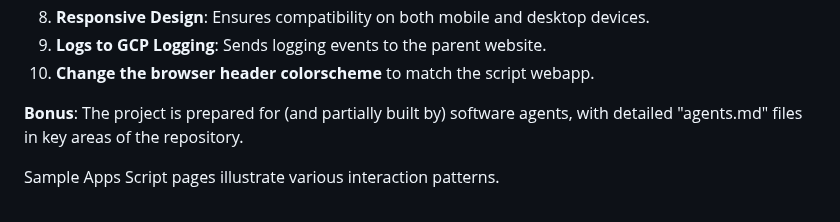
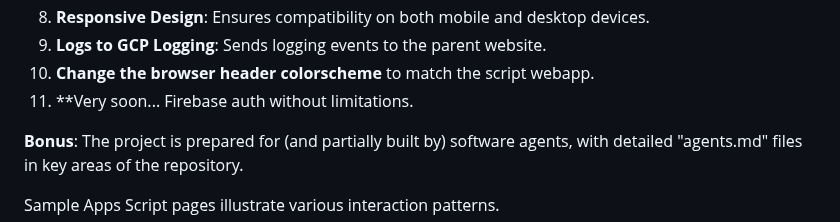
Before and after one commit to zmandel/demosite_appscript, a Markdown page: readme.md, the part around the change. Rendered like a GitHub page.

```diff
--- a/readme.md
+++ b/readme.md
@@ -12,6 +12,7 @@ Integrates Google Apps Script webapps into a standard website, addressing the fo
 8. **Responsive Design**: Ensures compatibility on both mobile and desktop devices.
 9. **Logs to GCP Logging**: Sends logging events to the parent website.
 10. **Change the browser header colorscheme** to match the script webapp.
+11. **Very soon... Firebase auth without limitations.
 
 **Bonus**: The project is prepared for (and partially built by) software agents, with detailed "agents.md" files in key areas of the repository.
 
```
